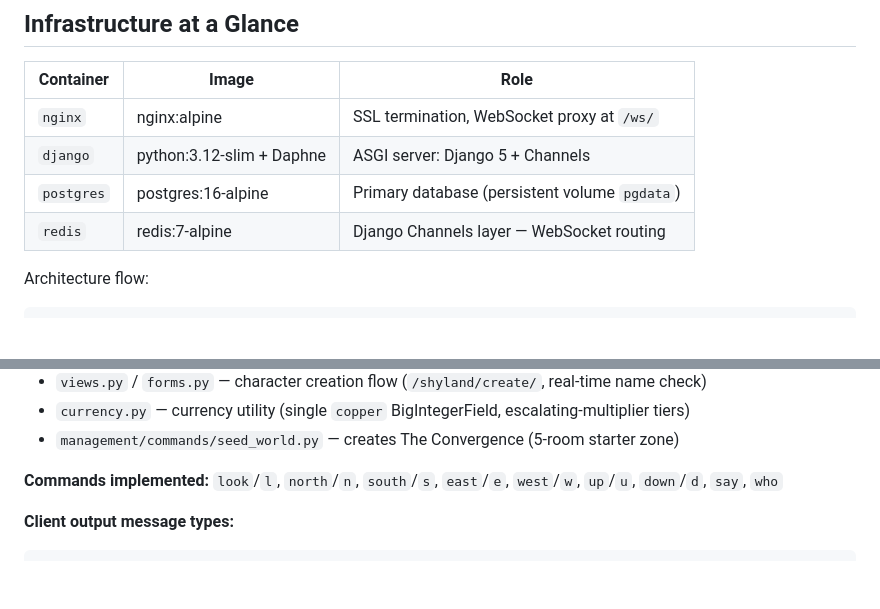
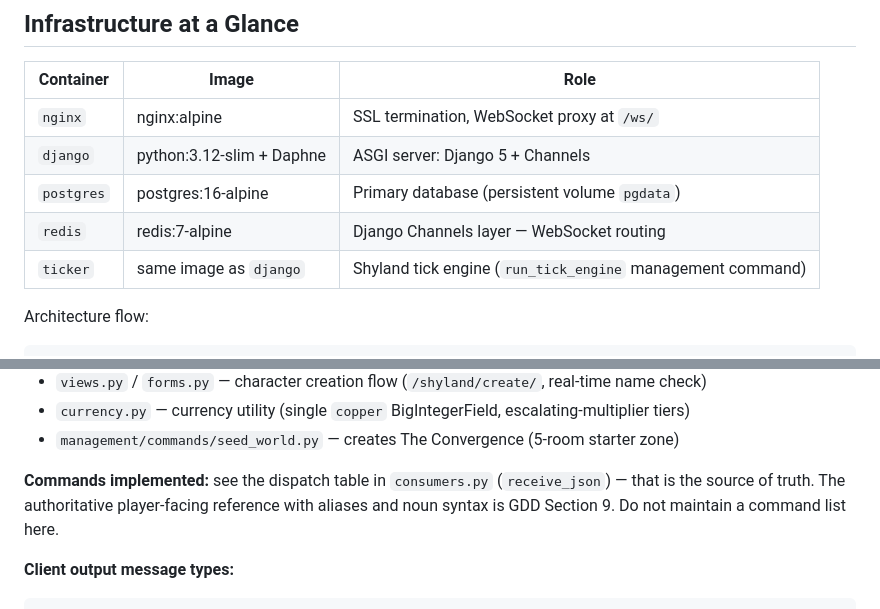
Before and after one commit to KnightOfNight/games-mvc, a Markdown page: CLAUDE.md, 2 parts joined by grey strips. GitHub-like rendering; blank space fills up the shorter version.

Commit message:
CLAUDE.md: add ticker container to stack table; point command list at code and GDD §9
The enumerated command list had drifted (missing combat/item/settings commands).
The consumer dispatch table and GDD Section 9 are the two sources of truth;
CLAUDE.md no longer maintains its own copy.

Co-Authored-By: Claude Fable 5 <noreply@anthropic.com>

````diff
--- a/CLAUDE.md
+++ b/CLAUDE.md
@@ -22,6 +22,7 @@ Docs: `docs/shyland/`
 | `django` | python:3.12-slim + Daphne | ASGI server: Django 5 + Channels |
 | `postgres` | postgres:16-alpine | Primary database (persistent volume `pgdata`) |
 | `redis` | redis:7-alpine | Django Channels layer — WebSocket routing |
+| `ticker` | same image as `django` | Shyland tick engine (`run_tick_engine` management command) |
 
 Architecture flow:
 
@@ -182,7 +183,7 @@ A web-based MUD (Multi-User Dungeon). Genre-collision setting where players move
 - `currency.py` — currency utility (single `copper` BigIntegerField, escalating-multiplier tiers)
 - `management/commands/seed_world.py` — creates The Convergence (5-room starter zone)
 
-**Commands implemented:** `look`/`l`, `north`/`n`, `south`/`s`, `east`/`e`, `west`/`w`, `up`/`u`, `down`/`d`, `say`, `who`
+**Commands implemented:** see the dispatch table in `consumers.py` (`receive_json`) — that is the source of truth. The authoritative player-facing reference with aliases and noun syntax is GDD Section 9. Do not maintain a command list here.
 
 **Client output message types:**
 ```json
````
